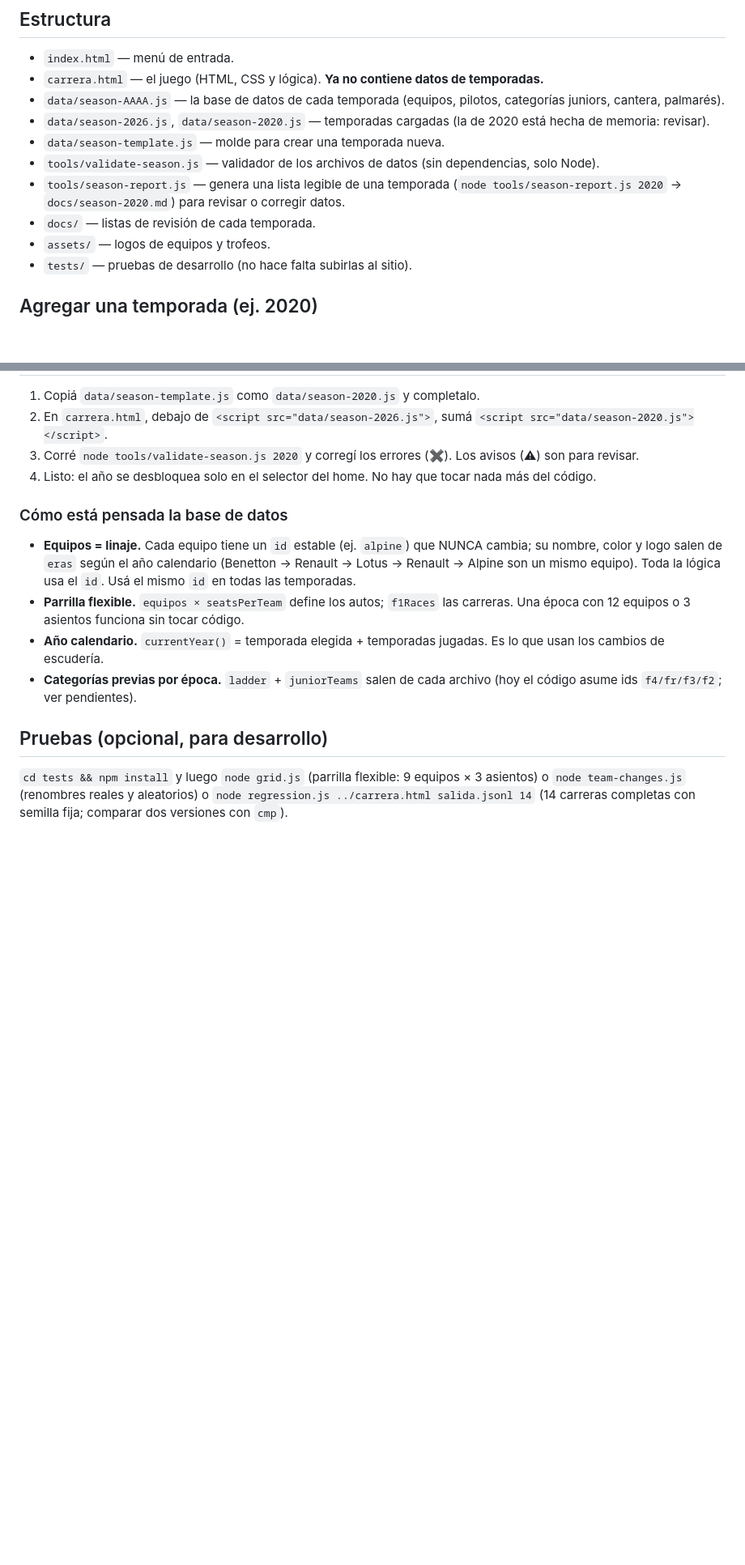
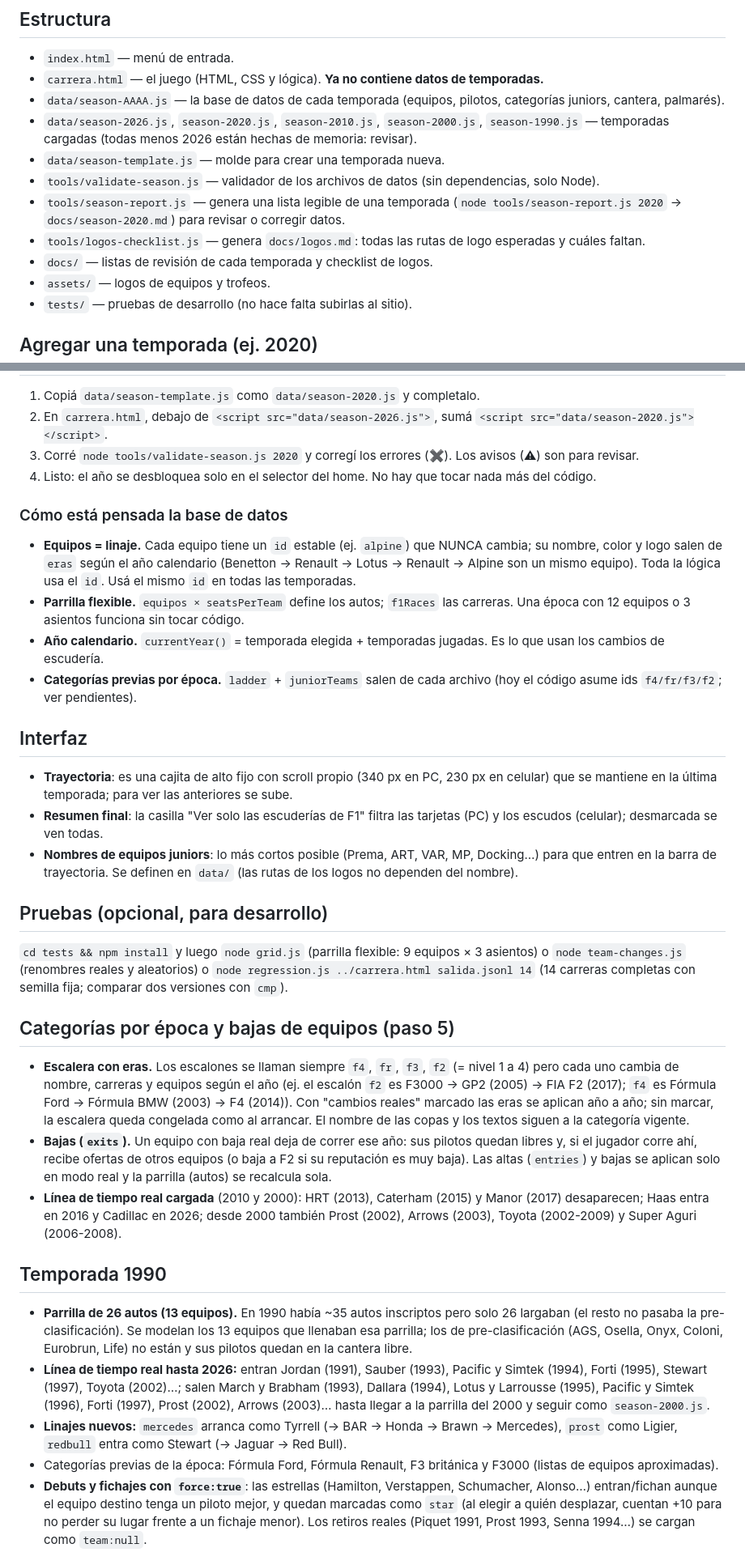
Before and after one commit to MARSTAPPEN/poleman, a Markdown page: README.md, 2 parts joined by grey strips. Shown at 81% size. Rendered like a GitHub page; blank space fills up the shorter version.

Commit message:
Revise README for data structure and new features
Updated the README to reflect changes in the data structure and added new sections for interface and team changes.

```diff
--- a/README.md
+++ b/README.md
@@ -15,11 +15,12 @@ https://marstappen.github.io/poleman/
 - `index.html` — menú de entrada.
 - `carrera.html` — el juego (HTML, CSS y lógica). **Ya no contiene datos de temporadas.**
 - `data/season-AAAA.js` — la base de datos de cada temporada (equipos, pilotos, categorías juniors, cantera, palmarés).
-- `data/season-2026.js`, `data/season-2020.js` — temporadas cargadas (la de 2020 está hecha de memoria: revisar).
+- `data/season-2026.js`, `season-2020.js`, `season-2010.js`, `season-2000.js`, `season-1990.js` — temporadas cargadas (todas menos 2026 están hechas de memoria: revisar).
 - `data/season-template.js` — molde para crear una temporada nueva.
 - `tools/validate-season.js` — validador de los archivos de datos (sin dependencias, solo Node).
 - `tools/season-report.js` — genera una lista legible de una temporada (`node tools/season-report.js 2020` → `docs/season-2020.md`) para revisar o corregir datos.
-- `docs/` — listas de revisión de cada temporada.
+- `tools/logos-checklist.js` — genera `docs/logos.md`: todas las rutas de logo esperadas y cuáles faltan.
+- `docs/` — listas de revisión de cada temporada y checklist de logos.
 - `assets/` — logos de equipos y trofeos.
 - `tests/` — pruebas de desarrollo (no hace falta subirlas al sitio).
 
@@ -37,6 +38,31 @@ https://marstappen.github.io/poleman/
 - **Año calendario.** `currentYear()` = temporada elegida + temporadas jugadas. Es lo que usan los cambios de escudería.
 - **Categorías previas por época.** `ladder` + `juniorTeams` salen de cada archivo (hoy el código asume ids `f4/fr/f3/f2`; ver pendientes).
 
+## Interfaz
+- **Trayectoria**: es una cajita de alto fijo con scroll propio (340 px en PC, 230 px en celular) que se mantiene en la última temporada; para ver las anteriores se sube.
+- **Resumen final**: la casilla "Ver solo las escuderías de F1" filtra las tarjetas (PC) y los escudos (celular); desmarcada se ven todas.
+- **Nombres de equipos juniors**: lo más cortos posible (Prema, ART, VAR, MP, Docking…) para que entren en la barra de trayectoria. Se definen en `data/` (las rutas de los logos no dependen del nombre).
+
 ## Pruebas (opcional, para desarrollo)
 `cd tests && npm install` y luego `node grid.js` (parrilla flexible: 9 equipos × 3 asientos) o `node team-changes.js` (renombres reales y aleatorios) o
 `node regression.js ../carrera.html salida.jsonl 14` (14 carreras completas con semilla fija; comparar dos versiones con `cmp`).
+
+## Categorías por época y bajas de equipos (paso 5)
+- **Escalera con eras.** Los escalones se llaman siempre `f4`, `fr`, `f3`, `f2` (= nivel 1 a 4) pero cada uno cambia de nombre, carreras y equipos según el año
+  (ej. el escalón `f2` es F3000 → GP2 (2005) → FIA F2 (2017); `f4` es Fórmula Ford → Fórmula BMW (2003) → F4 (2014)). Con "cambios reales" marcado las eras
+  se aplican año a año; sin marcar, la escalera queda congelada como al arrancar. El nombre de las copas y los textos siguen a la categoría vigente.
+- **Bajas (`exits`).** Un equipo con baja real deja de correr ese año: sus pilotos quedan libres y, si el jugador corre ahí, recibe ofertas de otros equipos
+  (o baja a F2 si su reputación es muy baja). Las altas (`entries`) y bajas se aplican solo en modo real y la parrilla (autos) se recalcula sola.
+- **Línea de tiempo real cargada** (2010 y 2000): HRT (2013), Caterham (2015) y Manor (2017) desaparecen; Haas entra en 2016 y Cadillac en 2026; desde 2000 también
+  Prost (2002), Arrows (2003), Toyota (2002-2009) y Super Aguri (2006-2008).
+
+## Temporada 1990
+- **Parrilla de 26 autos (13 equipos).** En 1990 había ~35 autos inscriptos pero solo 26 largaban (el resto no pasaba la pre-clasificación). Se modelan los 13 equipos que llenaban
+  esa parrilla; los de pre-clasificación (AGS, Osella, Onyx, Coloni, Eurobrun, Life) no están y sus pilotos quedan en la cantera libre.
+- **Línea de tiempo real hasta 2026:** entran Jordan (1991), Sauber (1993), Pacific y Simtek (1994), Forti (1995), Stewart (1997), Toyota (2002)…; salen March y Brabham (1993),
+  Dallara (1994), Lotus y Larrousse (1995), Pacific y Simtek (1996), Forti (1997), Prost (2002), Arrows (2003)… hasta llegar a la parrilla del 2000 y seguir como `season-2000.js`.
+- **Linajes nuevos:** `mercedes` arranca como Tyrrell (→ BAR → Honda → Brawn → Mercedes), `prost` como Ligier, `redbull` entra como Stewart (→ Jaguar → Red Bull).
+- Categorías previas de la época: Fórmula Ford, Fórmula Renault, F3 británica y F3000 (listas de equipos aproximadas).
+- **Debuts y fichajes con `force:true`**: las estrellas (Hamilton, Verstappen, Schumacher, Alonso…) entran/fichan aunque el equipo destino tenga un piloto mejor, y quedan marcadas como `star`
+  (al elegir a quién desplazar, cuentan +10 para no perder su lugar frente a un fichaje menor). Los retiros reales (Piquet 1991, Prost 1993, Senna 1994…) se cargan como `team:null`.
+
```
Also changed, not shown: other parts of README.md (+14 -2 lines).
